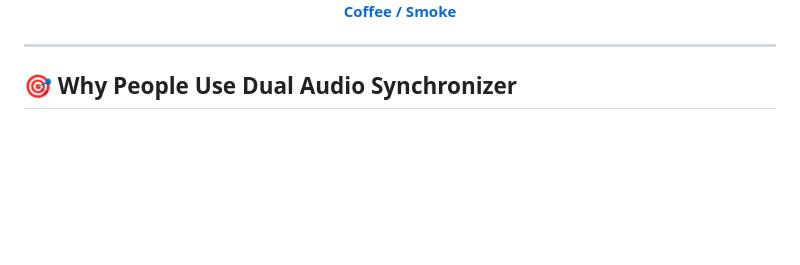
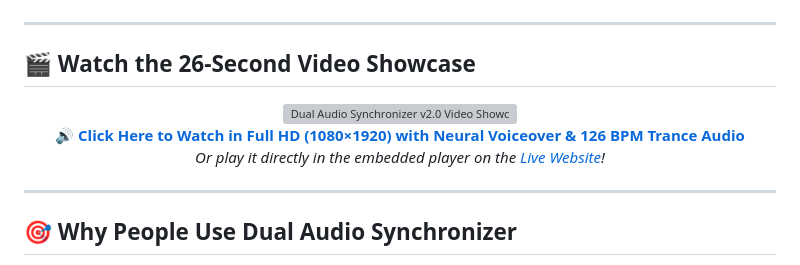
Before and after one commit to LIN4CRE/dual-audio-synchronizer, a Markdown page: README.md, the part around one of its changes. Rendered like a GitHub page; blank space fills up the shorter version; grey boxes are pictures that could not be loaded.

Commit message:
Showcase 26-second TikTok Promo Video (1080x1920 Neural VO + 126 BPM Trance) on GitHub README and GitHub Pages site

```diff
--- a/README.md
+++ b/README.md
@@ -21,6 +22,20 @@
   <a href="https://paypal.me/dlinacre16"><strong>☕🚬 Buy Me a Coffee / Smoke</strong></a>
 </p>
 
+</div>
+
+---
+
+## 🎬 Watch the 26-Second Video Showcase
+
+<div align="center">
+  <a href="https://lin4cre.github.io/dual-audio-synchronizer/assets/tiktok_promo.mp4" title="Click to watch Full HD 1080x1920 Video with Sound & Voiceover">
+    <img src="assets/tiktok_preview.gif" alt="Dual Audio Synchronizer v2.0 Video Showcase (Click for Full Audio & HD)" width="320" />
+  </a>
+  <p>
+    <strong>🔊 <a href="https://lin4cre.github.io/dual-audio-synchronizer/assets/tiktok_promo.mp4">Click Here to Watch in Full HD (1080×1920) with Neural Voiceover & 126 BPM Trance Audio</a></strong><br />
+    <em>Or play it directly in the embedded player on the <a href="https://lin4cre.github.io/dual-audio-synchronizer/#video-showcase">Live Website</a>!</em>
+  </p>
 </div>
 
 ---
```
Also changed, not shown: other parts of README.md (+1 -0 lines), assets/tiktok_poster.png (added), docs/assets/tiktok_poster.png (added), 6 other files.
